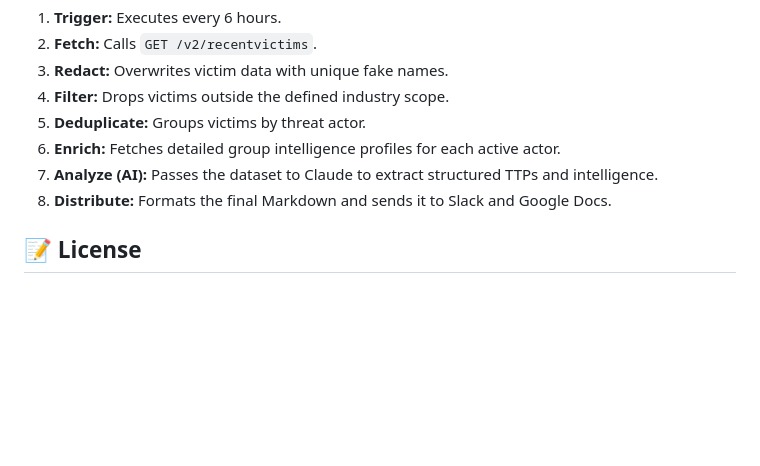
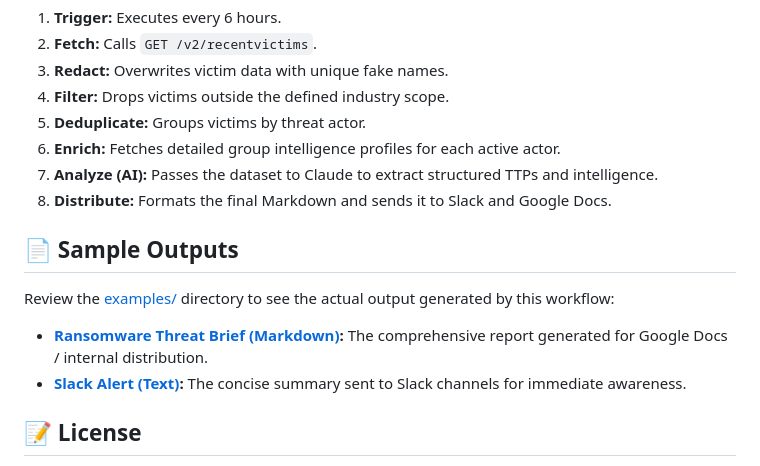
Before and after one commit to depalmar/AI-Powered-Ransomware-Intelligence-Agent, a Markdown page: README.md, the part around the change. Rendered like a GitHub page; blank space fills up the shorter version.

Commit message:
docs: add links to sample outputs in README
Made-with: Cursor

```diff
--- a/README.md
+++ b/README.md
@@ -58,6 +58,13 @@ The pipeline follows this logical flow:
 7.  **Analyze (AI):** Passes the dataset to Claude to extract structured TTPs and intelligence.
 8.  **Distribute:** Formats the final Markdown and sends it to Slack and Google Docs.
 
+## 📄 Sample Outputs
+
+Review the [examples/](examples/) directory to see the actual output generated by this workflow:
+
+*   **[Ransomware Threat Brief (Markdown)](examples/Ransomware_Threat_Brief_Sample.md):** The comprehensive report generated for Google Docs / internal distribution.
+*   **[Slack Alert (Text)](examples/Slack_Alert_Sample.txt):** The concise summary sent to Slack channels for immediate awareness.
+
 ## 📝 License
 
 This project is licensed under the **Creative Commons Attribution-NonCommercial 4.0 International (CC BY-NC 4.0)**.
```
